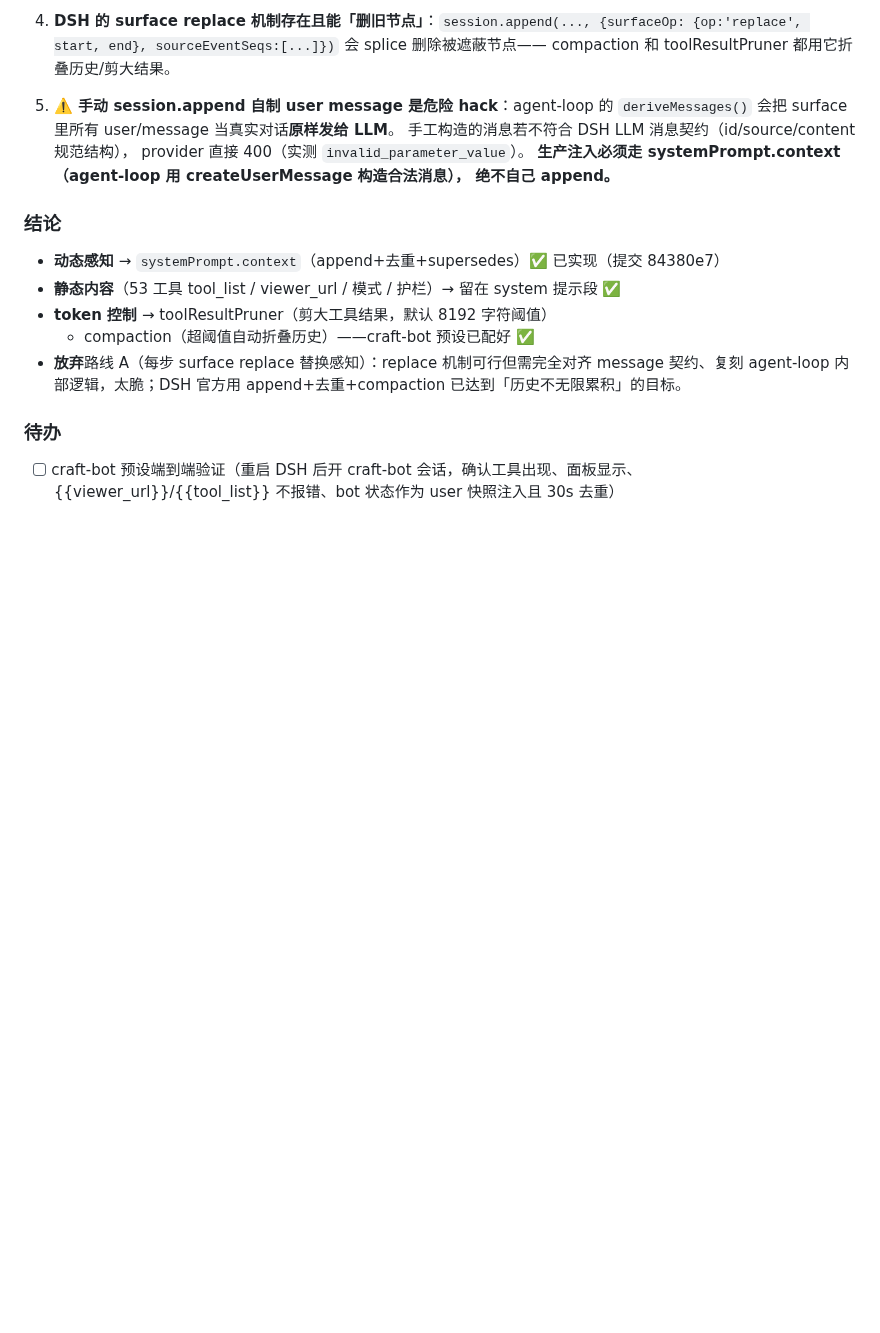
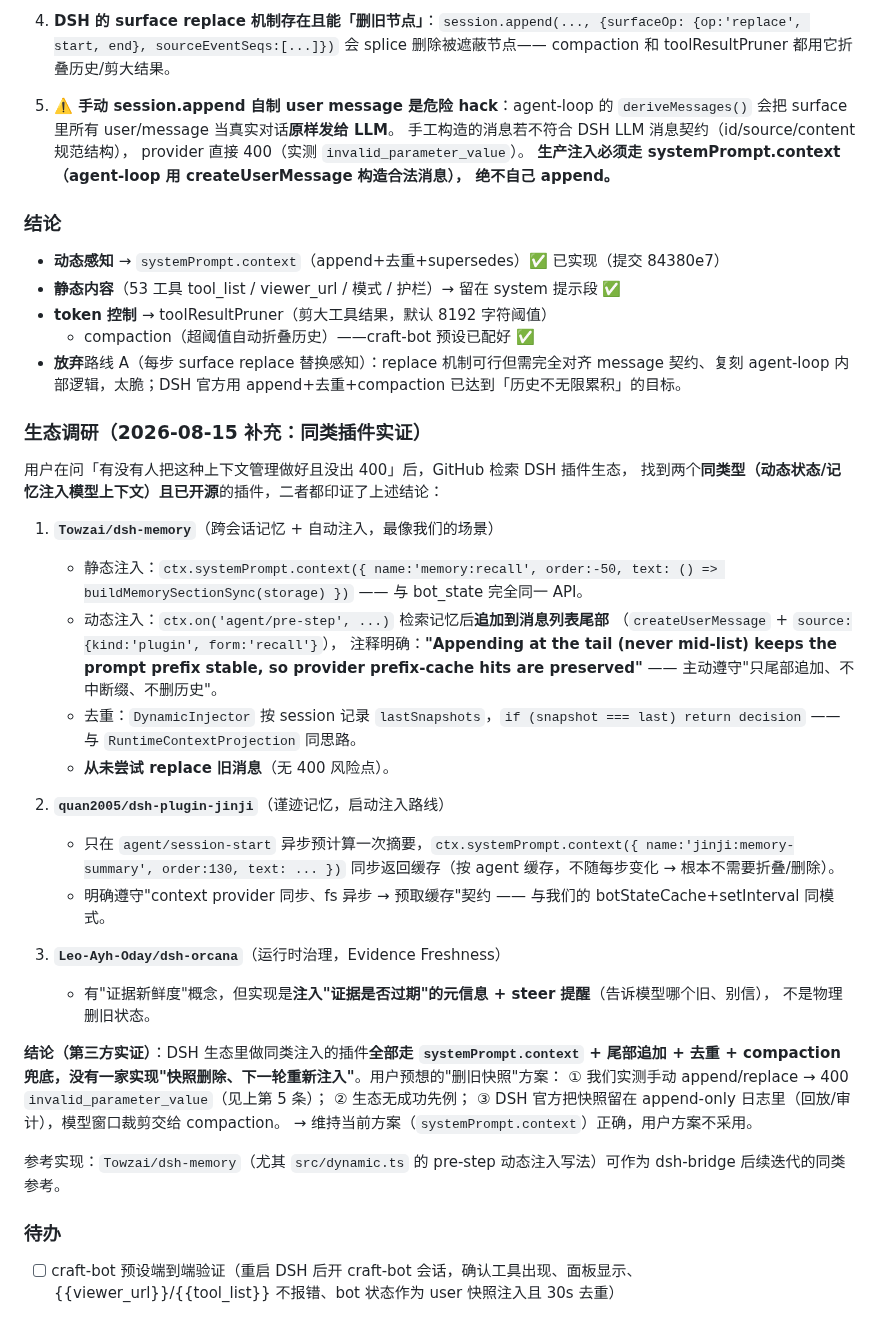
Before and after one commit to XJungit/seeker-craft, a Markdown page: NOTEBOOK.md, the part around the change. Rendered like a GitHub page; blank space fills up the shorter version.

Commit message:
docs(NOTEBOOK): 补生态调研——同类插件(dsh-memory/dsh-plugin-jinji/dsh-orcana)实证 systemPrompt.context 路线，无删旧快照先例

```diff
--- a/NOTEBOOK.md
+++ b/NOTEBOOK.md
@@ -46,6 +46,40 @@ DSH 成为唯一大脑后，需要把 bot 感知状态注入模型，同时保
   message 契约、复刻 agent-loop 内部逻辑，太脆；DSH 官方用 append+去重+compaction
   已达到「历史不无限累积」的目标。
 
+### 生态调研（2026-08-15 补充：同类插件实证）
+
+用户在问「有没有人把这种上下文管理做好且没出 400」后，GitHub 检索 DSH 插件生态，
+找到两个**同类型（动态状态/记忆注入模型上下文）且已开源**的插件，二者都印证了上述结论：
+
+1. **`Towzai/dsh-memory`**（跨会话记忆 + 自动注入，最像我们的场景）
+   - 静态注入：`ctx.systemPrompt.context({ name:'memory:recall', order:-50, text: () => buildMemorySectionSync(storage) })` —— 与 bot_state 完全同一 API。
+   - 动态注入：`ctx.on('agent/pre-step', ...)` 检索记忆后**追加到消息列表尾部**
+     （`createUserMessage` + `source:{kind:'plugin', form:'recall'}`），
+     注释明确：**"Appending at the tail (never mid-list) keeps the prompt prefix stable,
+     so provider prefix-cache hits are preserved"** —— 主动遵守"只尾部追加、不中断缀、不删历史"。
+   - 去重：`DynamicInjector` 按 session 记录 `lastSnapshots`，`if (snapshot === last) return decision`
+     —— 与 `RuntimeContextProjection` 同思路。
+   - **从未尝试 replace 旧消息**（无 400 风险点）。
+
+2. **`quan2005/dsh-plugin-jinji`**（谨迹记忆，启动注入路线）
+   - 只在 `agent/session-start` 异步预计算一次摘要，`ctx.systemPrompt.context({ name:'jinji:memory-summary', order:130, text: ... })`
+     同步返回缓存（按 agent 缓存，不随每步变化 → 根本不需要折叠/删除）。
+   - 明确遵守"context provider 同步、fs 异步 → 预取缓存"契约 —— 与我们的 botStateCache+setInterval 同模式。
+
+3. **`Leo-Ayh-Oday/dsh-orcana`**（运行时治理，Evidence Freshness）
+   - 有"证据新鲜度"概念，但实现是**注入"证据是否过期"的元信息 + steer 提醒**（告诉模型哪个旧、别信），
+     不是物理删旧状态。
+
+**结论（第三方实证）**：DSH 生态里做同类注入的插件**全部走 `systemPrompt.context` + 尾部追加 + 去重 +
+compaction 兜底，没有一家实现"快照删除、下一轮重新注入"**。用户预想的"删旧快照"方案：
+① 我们实测手动 append/replace → 400 `invalid_parameter_value`（见上第 5 条）；
+② 生态无成功先例；
+③ DSH 官方把快照留在 append-only 日志里（回放/审计），模型窗口裁剪交给 compaction。
+→ 维持当前方案（`systemPrompt.context`）正确，用户方案不采用。
+
+参考实现：`Towzai/dsh-memory`（尤其 `src/dynamic.ts` 的 pre-step 动态注入写法）可作为
+dsh-bridge 后续迭代的同类参考。
+
 ### 待办
 - [ ] craft-bot 预设端到端验证（重启 DSH 后开 craft-bot 会话，确认工具出现、面板显示、
       {{viewer_url}}/{{tool_list}} 不报错、bot 状态作为 user 快照注入且 30s 去重）
```
